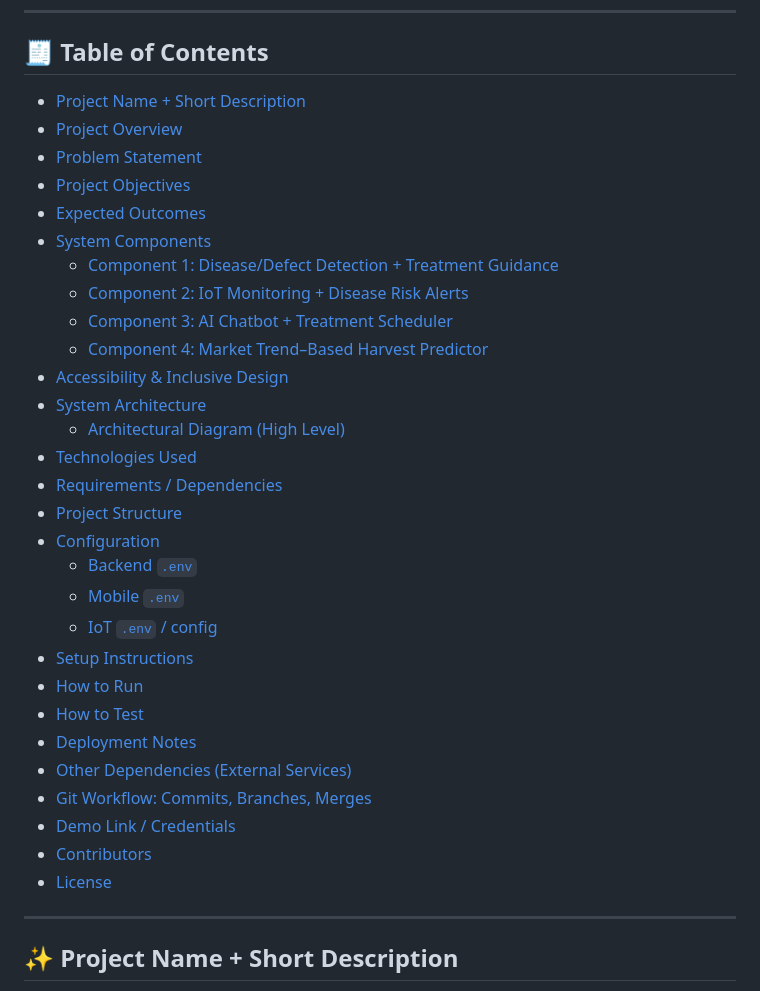
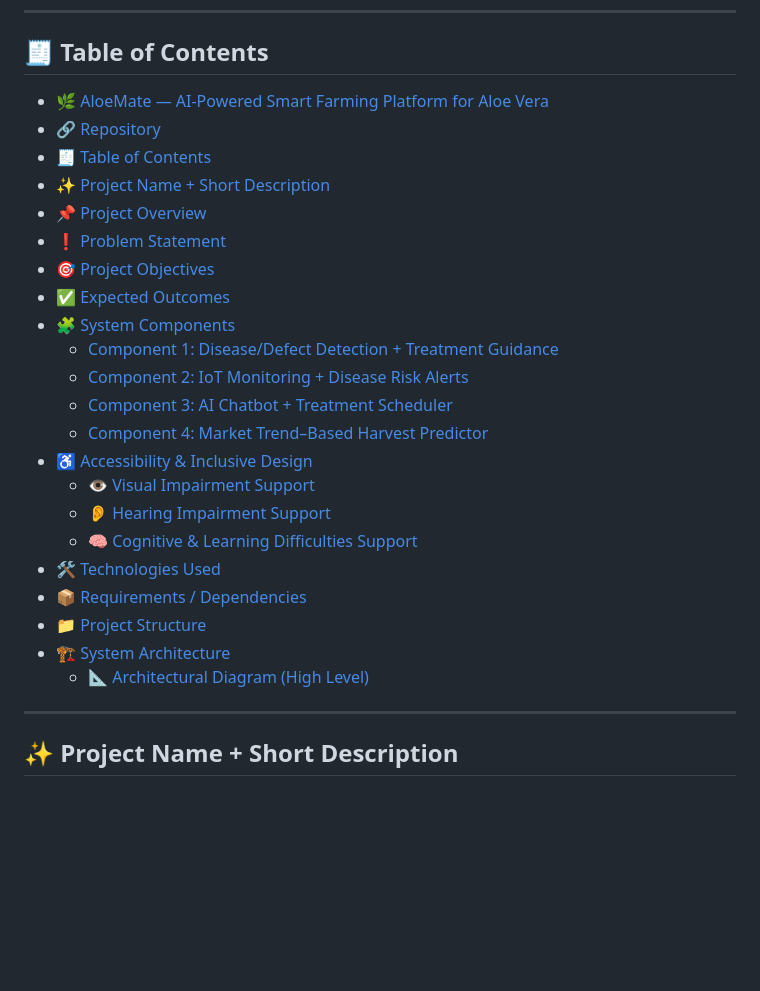
Before and after one commit to GPSNawamina/AloeMate, a Markdown page: README.md, the part around one of its changes. Rendered like a GitHub page; blank space fills up the shorter version.

```diff
--- a/README.md
+++ b/README.md
@@ -10,35 +10,29 @@ It combines **Computer Vision + IoT + Conversational AI + Market Trend Analytics
 ---
 
 ## 🧾 Table of Contents
-- [Project Name + Short Description](#-project-name--short-description)
-- [Project Overview](#-project-overview)
-- [Problem Statement](#-problem-statement)
-- [Project Objectives](#-project-objectives)
-- [Expected Outcomes](#-expected-outcomes)
-- [System Components](#-system-components)
+- [🌿 AloeMate — AI-Powered Smart Farming Platform for Aloe Vera](#-aloemate--ai-powered-smart-farming-platform-for-aloe-vera)
+- [🔗 Repository](#-repository)
+- [🧾 Table of Contents](#-table-of-contents)
+- [✨ Project Name + Short Description](#-project-name--short-description)
+- [📌 Project Overview](#-project-overview)
+- [❗ Problem Statement](#-problem-statement)
+- [🎯 Project Objectives](#-project-objectives)
+- [✅ Expected Outcomes](#-expected-outcomes)
+- [🧩 System Components](#-system-components)
   - [Component 1: Disease/Defect Detection + Treatment Guidance](#component-1-diseasedefect-detection--treatment-guidance)
   - [Component 2: IoT Monitoring + Disease Risk Alerts](#component-2-iot-monitoring--disease-risk-alerts)
   - [Component 3: AI Chatbot + Treatment Scheduler](#component-3-ai-chatbot--treatment-scheduler)
   - [Component 4: Market Trend–Based Harvest Predictor](#component-4-market-trendbased-harvest-predictor)
-- [Accessibility & Inclusive Design](#-accessibility--inclusive-design)
-- [System Architecture](#-system-architecture)
-  - [Architectural Diagram (High Level)](#-architectural-diagram-high-level)
-- [Technologies Used](#-technologies-used)
-- [Requirements / Dependencies](#-requirements--dependencies)
-- [Project Structure](#-project-structure)
-- [Configuration](#-configuration)
-  - [Backend `.env`](#backend-env)
-  - [Mobile `.env`](#mobile-env)
-  - [IoT `.env` / config](#iot-env--config)
-- [Setup Instructions](#-setup-instructions)
-- [How to Run](#-how-to-run)
-- [How to Test](#-how-to-test)
-- [Deployment Notes](#-deployment-notes)
-- [Other Dependencies (External Services)](#-other-dependencies-external-services)
-- [Git Workflow: Commits, Branches, Merges](#-git-workflow-commits-branches-merges)
-- [Demo Link / Credentials](#-demo-link--credentials)
-- [Contributors](#-contributors)
-- [License](#-license)
+- [♿ Accessibility & Inclusive Design](#-accessibility--inclusive-design)
+  - [👁️ Visual Impairment Support](#-visual-impairment-support)
+  - [👂 Hearing Impairment Support](#-hearing-impairment-support)
+  - [🧠 Cognitive & Learning Difficulties Support](#-cognitive--learning-difficulties-support)
+- [🛠️ Technologies Used](#-technologies-used)
+- [📦 Requirements / Dependencies](#-requirements--dependencies)
+- [📁 Project Structure](#-project-structure)
+- [🏗️ System Architecture](#-system-architecture)
+  - [📐 Architectural Diagram (High Level)](#-architectural-diagram-high-level)
+
 
 ---
 
```
Also changed, not shown: other parts of README.md (+65 -0 lines).
